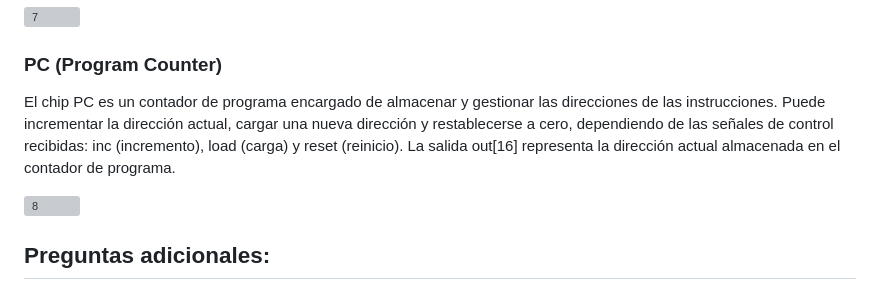
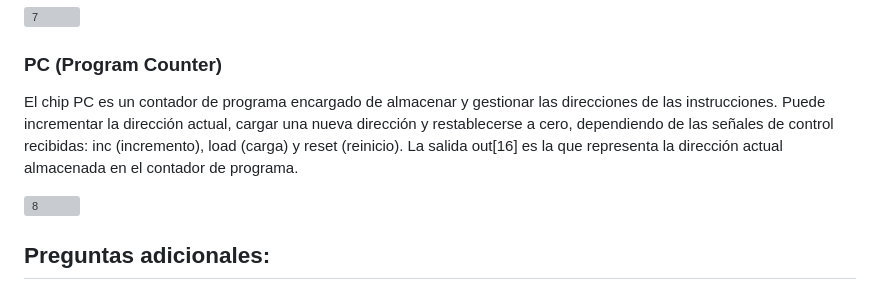
Before and after one commit to JxxnDx/Grupo-MVidia, a Markdown page: Práctica 2/README.md, the part around the change. Drawn GitHub-style; grey boxes are pictures that could not be loaded.

```diff
--- a/Práctica 2/README.md
+++ b/Práctica 2/README.md
@@ -83,7 +83,7 @@ Este chip presenta una construcción ligeramente diferente en comparación con l
 ![7](https://github.com/JxxnDx/Grupo-MVidia/blob/main/Pr%C3%A1ctica%202/Proyecto03/IMG/RAM16K.jpg)
 
 ### PC (Program Counter)
-El chip PC es un contador de programa encargado de almacenar y gestionar las direcciones de las instrucciones. Puede incrementar la dirección actual, cargar una nueva dirección y restablecerse a cero, dependiendo de las señales de control recibidas: inc (incremento), load (carga) y reset (reinicio). La salida out[16] representa la dirección actual almacenada en el contador de programa.
+El chip PC es un contador de programa encargado de almacenar y gestionar las direcciones de las instrucciones. Puede incrementar la dirección actual, cargar una nueva dirección y restablecerse a cero, dependiendo de las señales de control recibidas: inc (incremento), load (carga) y reset (reinicio). La salida out[16] es la que representa la dirección actual almacenada en el contador de programa.
 
 ![8](https://github.com/JxxnDx/Grupo-MVidia/blob/main/Pr%C3%A1ctica%202/Proyecto03/IMG/PC.jpg)
 
```
